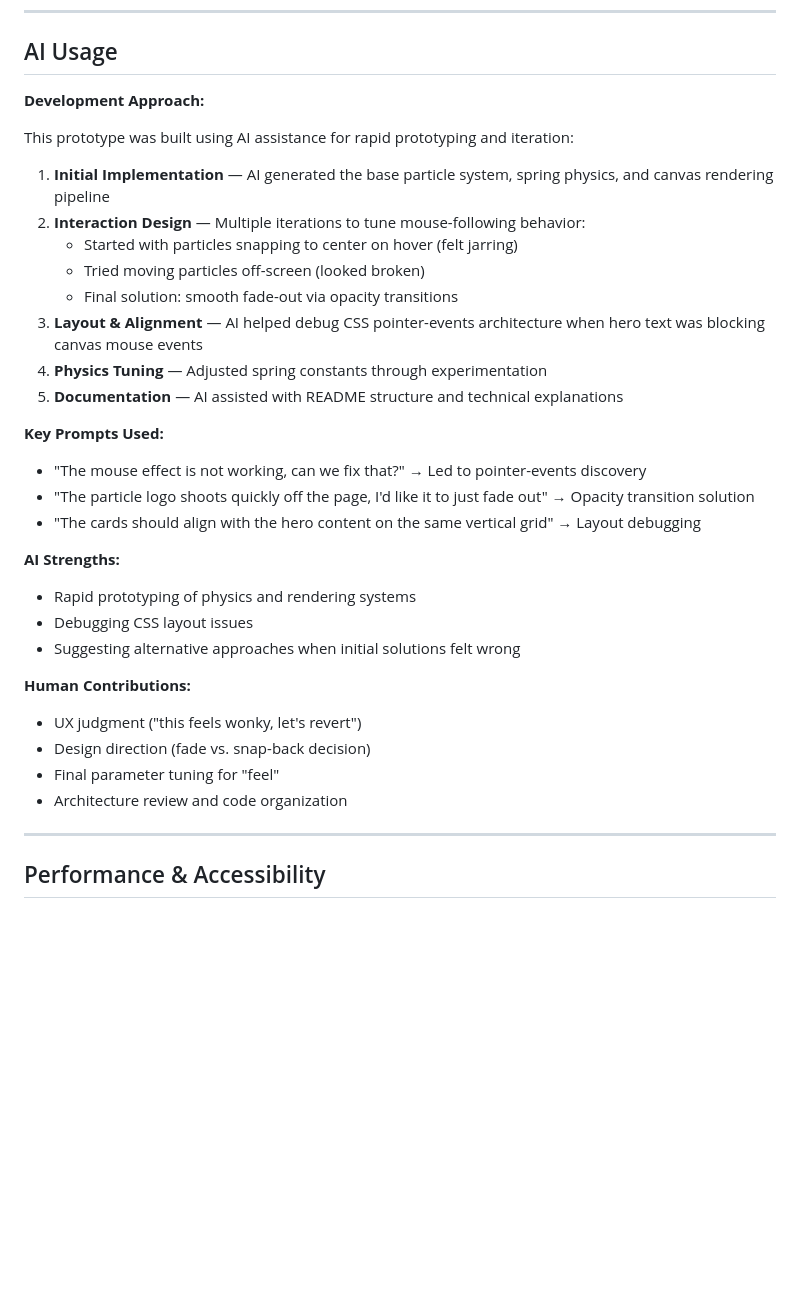
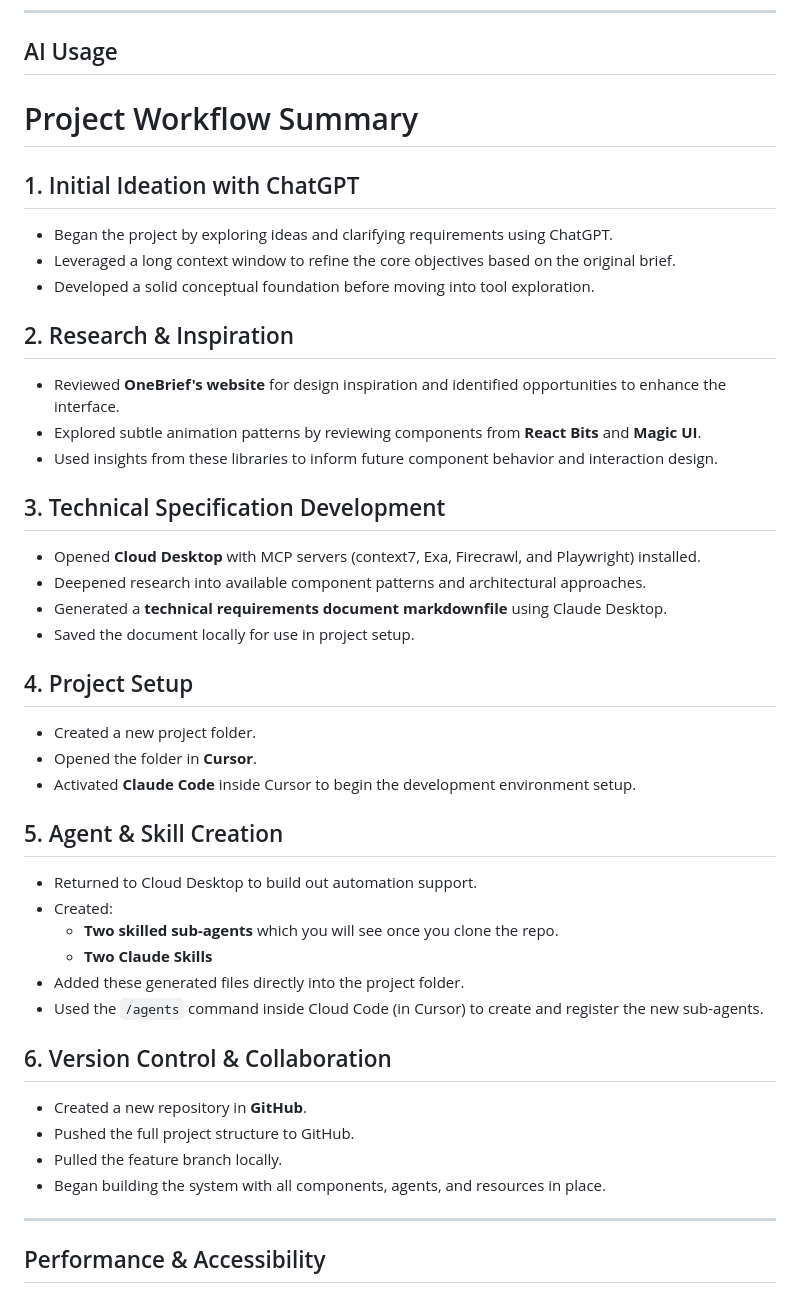
Before and after one commit to JohnCarter09/one-brief-project, a Markdown page: README.md, the part around the change. GitHub-like rendering; blank space fills up the shorter version.

Commit message:
Revise AI usage and project workflow in README
Updated project workflow summary and AI usage sections in README.

```diff
--- a/README.md
+++ b/README.md
@@ -70,39 +70,45 @@ The mouse-following behavior transforms a static logo into a living, responsive
 
 ## AI Usage
 
-**Development Approach:**
+# Project Workflow Summary
 
-This prototype was built using AI assistance for rapid prototyping and iteration:
+## 1. Initial Ideation with ChatGPT
+- Began the project by exploring ideas and clarifying requirements using ChatGPT.
+- Leveraged a long context window to refine the core objectives based on the original brief.
+- Developed a solid conceptual foundation before moving into tool exploration.
 
-1. **Initial Implementation** — AI generated the base particle system, spring physics, and canvas rendering pipeline
-2. **Interaction Design** — Multiple iterations to tune mouse-following behavior:
-   - Started with particles snapping to center on hover (felt jarring)
-   - Tried moving particles off-screen (looked broken)
-   - Final solution: smooth fade-out via opacity transitions
-3. **Layout & Alignment** — AI helped debug CSS pointer-events architecture when hero text was blocking canvas mouse events
-4. **Physics Tuning** — Adjusted spring constants through experimentation
-5. **Documentation** — AI assisted with README structure and technical explanations
+## 2. Research & Inspiration
+- Reviewed **OneBrief's website** for design inspiration and identified opportunities to enhance the interface.
+- Explored subtle animation patterns by reviewing components from **React Bits** and **Magic UI**.
+- Used insights from these libraries to inform future component behavior and interaction design.
 
-**Key Prompts Used:**
+## 3. Technical Specification Development
+- Opened **Cloud Desktop** with MCP servers (context7, Exa, Firecrawl, and Playwright) installed.
+- Deepened research into available component patterns and architectural approaches.
+- Generated a **technical requirements document markdownfile** using Claude Desktop.
+- Saved the document locally for use in project setup.
 
-- "The mouse effect is not working, can we fix that?" → Led to pointer-events discovery
-- "The particle logo shoots quickly off the page, I'd like it to just fade out" → Opacity transition solution
-- "The cards should align with the hero content on the same vertical grid" → Layout debugging
+## 4. Project Setup
+- Created a new project folder.
+- Opened the folder in **Cursor**.
+- Activated **Claude Code** inside Cursor to begin the development environment setup.
 
-**AI Strengths:**
+## 5. Agent & Skill Creation
+- Returned to Cloud Desktop to build out automation support.
+- Created:
+  - **Two skilled sub-agents** which you will see once you clone the repo.
+  - **Two Claude Skills**
+- Added these generated files directly into the project folder.
+- Used the `/agents` command inside Cloud Code (in Cursor) to create and register the new sub-agents.
 
-- Rapid prototyping of physics and rendering systems
-- Debugging CSS layout issues
-- Suggesting alternative approaches when initial solutions felt wrong
-
-**Human Contributions:**
-
-- UX judgment ("this feels wonky, let's revert")
-- Design direction (fade vs. snap-back decision)
-- Final parameter tuning for "feel"
-- Architecture review and code organization
+## 6. Version Control & Collaboration
+- Created a new repository in **GitHub**.
+- Pushed the full project structure to GitHub.
+- Pulled the feature branch locally.
+- Began building the system with all components, agents, and resources in place.
 
 ---
+
 
 ## Performance & Accessibility
 
```
